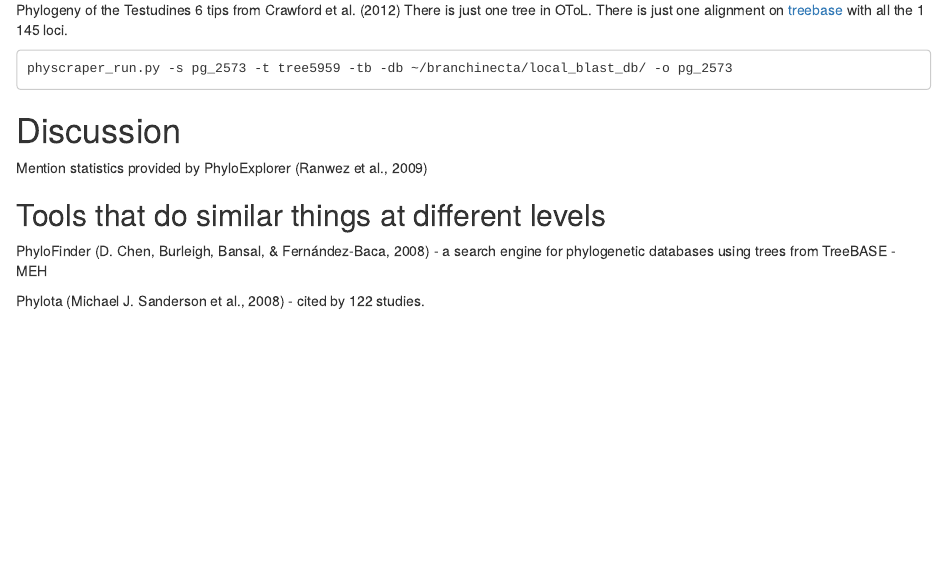
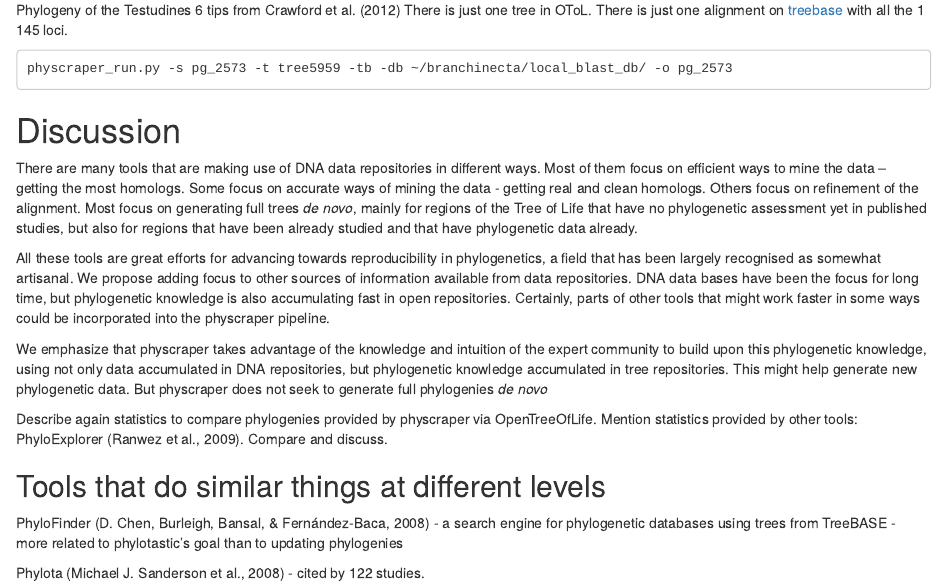
Before and after one commit to McTavishLab/physcraper_ms, an R Markdown document (physcraper_ms.Rmd): the page in a window 1100 px wide, from 4480 px down. Rendered offline with R 4.5, knitr and Pandoc, with nearby package versions; drawn as R Markdown's standard HTML page in place of the format the file asks for; some code elsewhere in the file could not run offline.

Commit message:
outline discussion

````diff
--- a/physcraper_ms.Rmd
+++ b/physcraper_ms.Rmd
@@ -298,12 +298,36 @@ physcraper_run.py -s pg_2573 -t tree5959 -tb -db ~/branchinecta/local_blast_db/
 ```
 # Discussion
 
-Mention statistics provided by PhyloExplorer [@ranwez2009phyloexplorer]
+There are many tools that are making use of DNA data repositories in different ways.
+Most of them focus on efficient ways to mine the data -- getting the most homologs.
+Some focus on accurate ways of mining the data - getting real and clean homologs.
+Others focus on refinement of the alignment.
+Most focus on generating full trees *de novo*, mainly for regions of the Tree of
+Life that have no phylogenetic assessment yet in published studies, but also for
+regions that have been already studied and that have phylogenetic data already.
+
+All these tools are great efforts for advancing towards reproducibility in phylogenetics,
+a field that has been largely recognised as somewhat artisanal.
+We propose adding focus to other sources of information available from data repositories.
+DNA data bases have been the focus for long time, but phylogenetic knowledge is
+also accumulating fast in open repositories.
+Certainly, parts of other tools that might work faster in some ways could be incorporated into the physcraper pipeline.
+
+We emphasize that physcraper takes advantage of the knowledge and intuition of the expert
+community to build upon this phylogenetic knowledge, using not only data accumulated in DNA repositories, but phylogenetic knowledge accumulated in tree repositories.
+This might help generate new phylogenetic data. But physcraper does not seek to generate full phylogenies *de novo*
+
+Describe again statistics to compare phylogenies provided by physcraper via OpenTreeOfLife.
+Mention statistics provided by other tools: PhyloExplorer [@ranwez2009phyloexplorer].
+Compare and discuss.
+
+
 
 ## Tools that do similar things at different levels
 
+
 PhyloFinder [@chen2008phylofinder] - a search engine for phylogenetic databases using
-trees from TreeBASE - MEH
+trees from TreeBASE - more related to phylotastic's goal than to updating phylogenies
 
 Phylota [@sanderson2008phylota] - cited by 122 studies.
 
````
